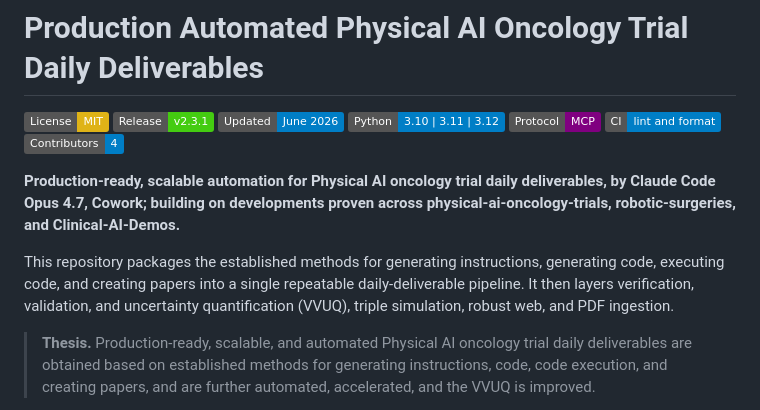
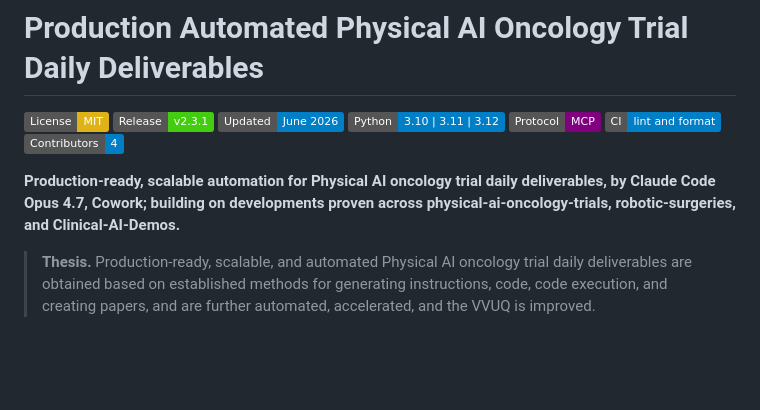
Before and after one commit to kevinkawchak/cancer-automated, a Markdown page: README.md, the part around the change. GitHub-like rendering; badges without logos; blank space fills up the shorter version.

```diff
--- a/README.md
+++ b/README.md
@@ -9,8 +9,6 @@
 [![Contributors](https://img.shields.io/badge/Contributors-4-blue.svg)](releases.md)
 
 **Production-ready, scalable automation for Physical AI oncology trial daily deliverables, by Claude Code Opus 4.7, Cowork; building on developments proven across physical-ai-oncology-trials, robotic-surgeries, and Clinical-AI-Demos.**
-
-This repository packages the established methods for generating instructions, generating code, executing code, and creating papers into a single repeatable daily-deliverable pipeline. It then layers verification, validation, and uncertainty quantification (VVUQ), triple simulation, robust web, and PDF ingestion.
 
 > **Thesis.** Production-ready, scalable, and automated Physical AI oncology trial daily deliverables are obtained based on established methods for generating instructions, code, code execution, and creating papers, and are further automated, accelerated, and the VVUQ is improved.
 
```
